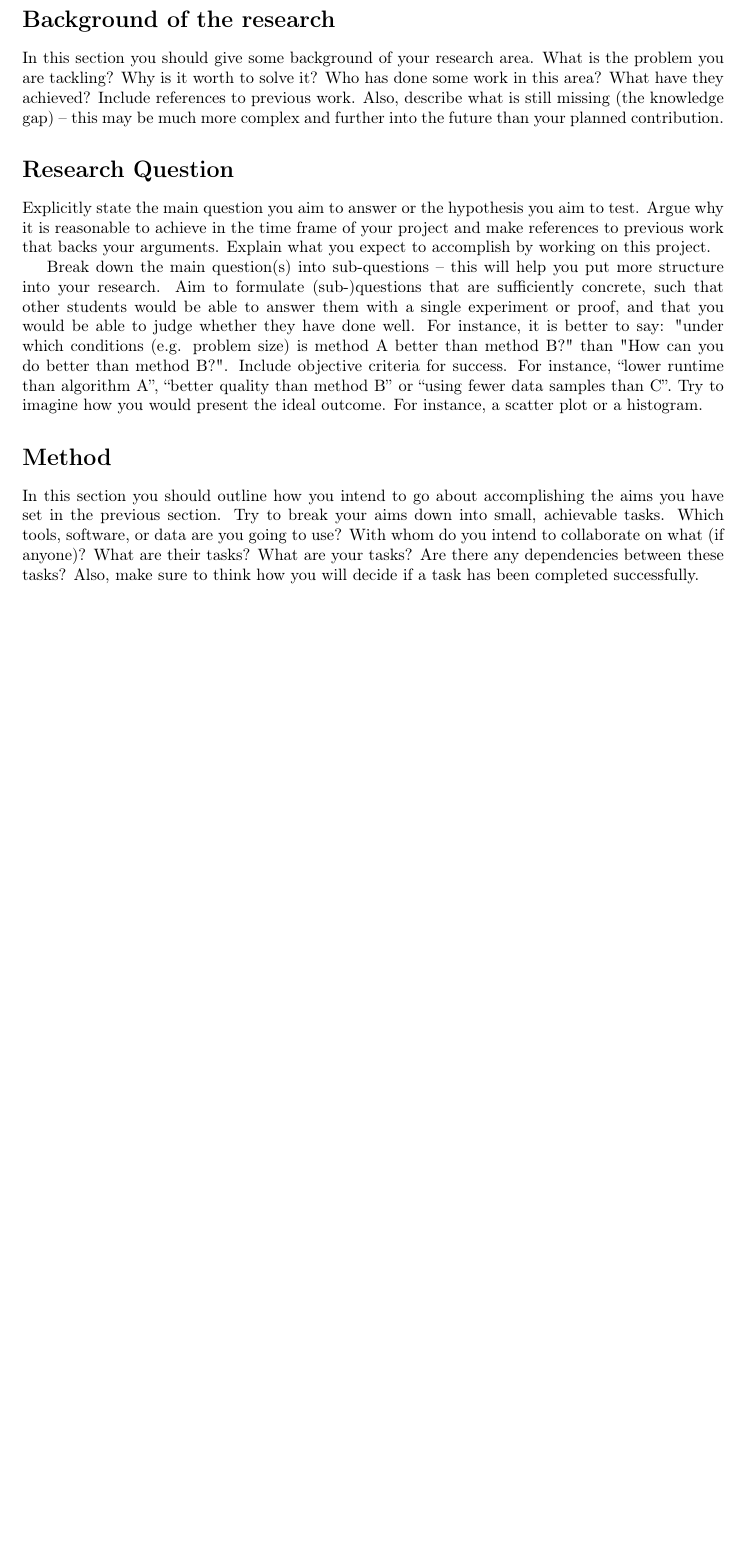
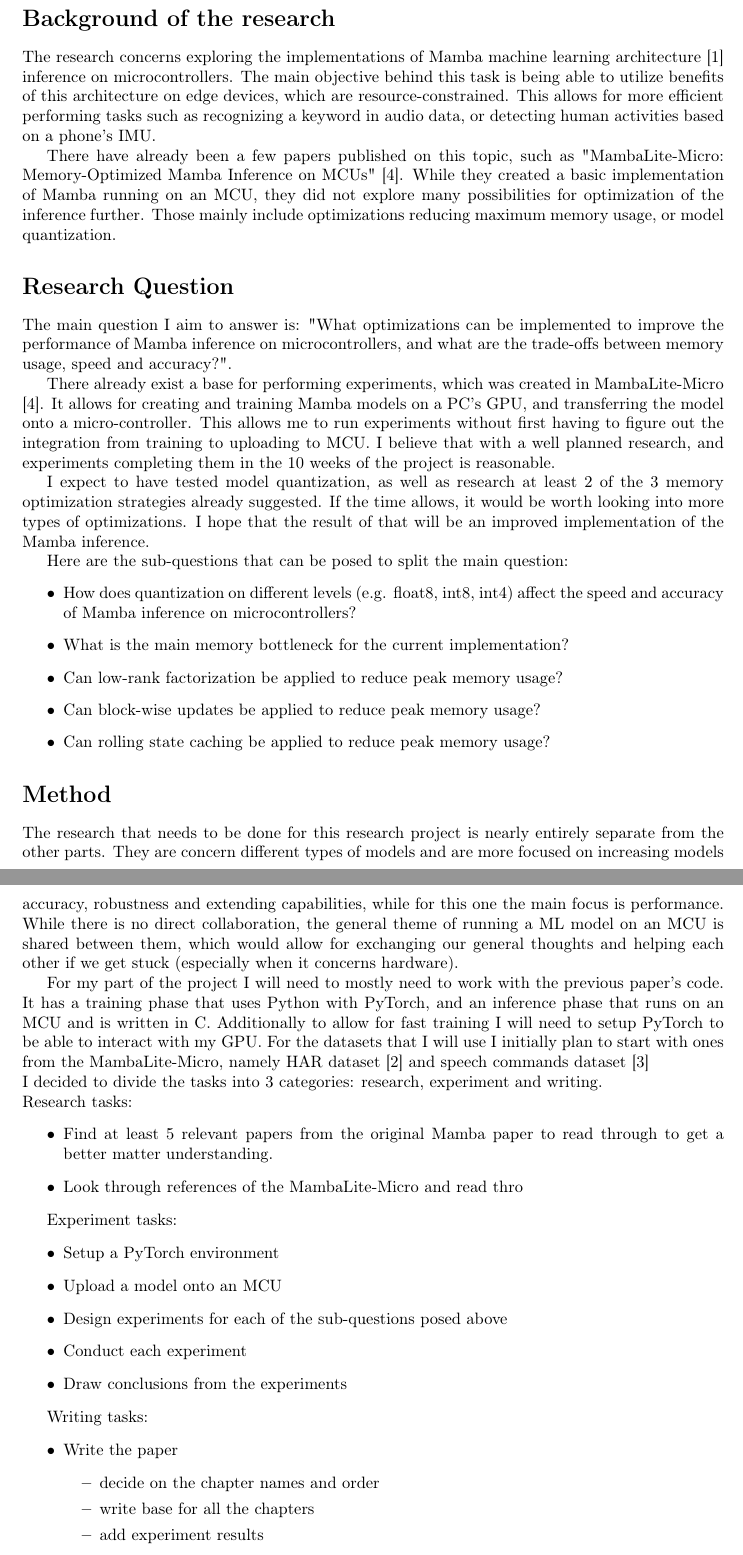
Before and after one commit to drabart/MCUFriendlyMamba, a LaTeX document (UniversityDocs/research_plan_draft/main.tex): part of page 1 of 2 before the commit and two parts of pages 1 and 2 of 3 after it, the two joined at a grey line, cut so that both start at the same text, the shorter picture padded with empty space. Compiled offline with pdfLaTeX.

Commit message:
updated draft of the plan

```diff
--- a/UniversityDocs/research_plan_draft/main.tex
+++ b/UniversityDocs/research_plan_draft/main.tex
@@ -10,4 +10,3 @@
 \geometry{verbose,tmargin=3cm,bmargin=3cm,lmargin=3cm,rmargin=3cm}
 
 \title{
-    Research Plan for CSE3000 Research Project\\
@@ -15,21 +15,59 @@
 }
-\author{Your Name}
+\author{Bartosz Drabinski}
 
 \begin{document}
 \maketitle
 
 
 \section*{Background of the research}
-In this section you should give some background of your research area. What is the problem you are tackling? Why is it worth to solve it? Who has done some work in this area? What have they achieved? Include references to previous work. Also, describe what is still missing (the knowledge gap) -- this may be much more complex and further into the future than your planned contribution.
+The research concerns exploring the implementations of Mamba machine learning architecture \cite{mamba} inference on microcontrollers. The main objective behind this task is being able to utilize benefits of this architecture on edge devices, which are resource-constrained. This allows for more efficient performing tasks such as recognizing a keyword in audio data, or detecting human activities based on a phone's IMU.
 
+There have already been a few papers published on this topic, such as "MambaLite-Micro: Memory-Optimized Mamba Inference on MCUs" \cite{MambaLite-Micro2025}. While they created a basic implementation of Mamba running on an MCU, they did not explore many possibilities for optimization of the inference further. Those mainly include optimizations reducing maximum memory usage, or model quantization.
 
 \section*{Research Question}
-Explicitly state the main question you aim to answer or the hypothesis you aim to test. Argue why it is reasonable to achieve in the time frame of your project and make references to previous work that backs your arguments. Explain what you expect to accomplish by working on this project.
+The main question I aim to answer is: "What optimizations can be implemented to improve the performance of Mamba inference on microcontrollers, and what are the trade-offs between memory usage, speed and accuracy?".
 
-Break down the main question(s) into sub-questions -- this will help you put more structure into your research. Aim to formulate (sub-)questions that are sufficiently concrete, such that other students would be able to answer them with a single experiment or proof, and that you would be able to judge whether they have done well. For instance, it is better to say: "under which conditions (e.g. problem size) is method A better than method B?" than "How can you do better than method B?". Include objective criteria for success. For instance, ``lower runtime than algorithm A'', ``better quality than method B'' or ``using fewer data samples than C''. Try to imagine how you would present the ideal outcome. For instance, a scatter plot or a histogram.
+There already exist a base for performing experiments, which was created in MambaLite-Micro \cite{MambaLite-Micro2025}. It allows for creating and training Mamba models on a PC's GPU, and transferring the model onto a micro-controller. This allows me to run experiments without first having to figure out the integration from training to uploading to MCU. I believe that with a well planned research, and experiments completing them in the 10 weeks of the project is reasonable.
+
+I expect to have tested model quantization, as well as research at least 2 of the 3 memory optimization strategies already suggested. If the time allows, it would be worth looking into more types of optimizations. I hope that the result of that will be an improved implementation of the Mamba inference.
+
+Here are the sub-questions that can be posed to split the main question:
+\begin{itemize}
+    \item How does quantization on different levels (e.g. float8, int8, int4) affect the speed and accuracy of Mamba inference on microcontrollers?
+    \item What is the main memory bottleneck for the current implementation?
+    \item Can low-rank factorization be applied to reduce peak memory usage?
+    \item Can block-wise updates be applied to reduce peak memory usage?
+    \item Can rolling state caching be applied to reduce peak memory usage?
+\end{itemize}
 
 \section*{Method}
-In this section you should outline how you intend to go
-about accomplishing the aims you have set in the previous
-section. Try to break your aims down into small, achievable tasks.
-Which tools, software, or data are you going to use? With whom do you intend to collaborate on what (if anyone)? What are their tasks? What are your tasks? Are there any dependencies between these tasks? Also, make sure to think how you will decide if a task has been completed successfully.
+
+The research that needs to be done for this research project is nearly entirely separate from the other parts. They are concern different types of models and are more focused on increasing models accuracy, robustness and extending capabilities, while for this one the main focus is performance. While there is no direct collaboration, the general theme of running a ML model on an MCU is shared between them, which would allow for exchanging our general thoughts and helping each other if we get stuck (especially when it concerns hardware).
+
+For my part of the project I will need to mostly need to work with the previous paper's code. It has a training phase that uses Python with PyTorch, and an inference phase that runs on an MCU and is written in C. Additionally to allow for fast training I will need to setup PyTorch to be able to interact with my GPU. For the datasets that I will use I initially plan to start with ones from the MambaLite-Micro, namely HAR dataset \cite{human_activity_recognition_using_smartphones_240} and speech commands dataset \cite{warden2018speechcommandsdatasetlimitedvocabulary}
+\\
+I decided to divide the tasks into 3 categories: research, experiment and writing.
+\\
+Research tasks:
+\begin{itemize}
+    \item Find at least 5 relevant papers from the original Mamba paper to read through to get a better matter understanding.
+    \item Look through references of the MambaLite-Micro and read thro
+\end{itemize}
+
+Experiment tasks:
+\begin{itemize}
+    \item Setup a PyTorch environment
+    \item Upload a model onto an MCU
+    \item Design experiments for each of the sub-questions posed above
+    \item Conduct each experiment
+    \item Draw conclusions from the experiments
+\end{itemize}
+
+Writing tasks:
+\begin{itemize}
+    \item Write the paper
+    \begin{itemize}
+        \item decide on the chapter names and order
+        \item write base for all the chapters
+        \item add experiment results
+        \item add conclusion of the research
```
Also changed, not shown: UniversityDocs/research_plan_draft/bibliography.bib (+32 -0 lines), UniversityDocs/research_plan_draft/main.pdf, UniversityDocs/research_plan_draft/main.tex (11 more changed lines), 1 other file.
